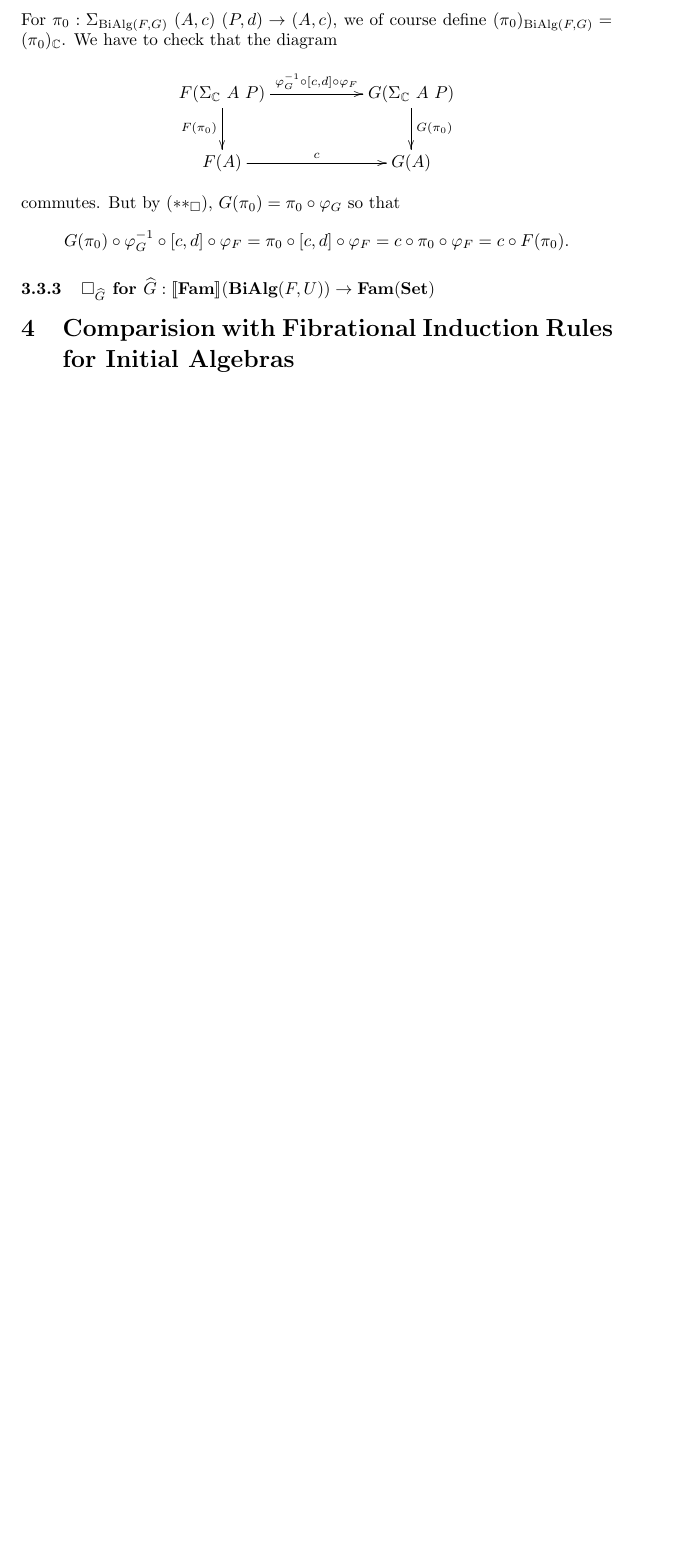
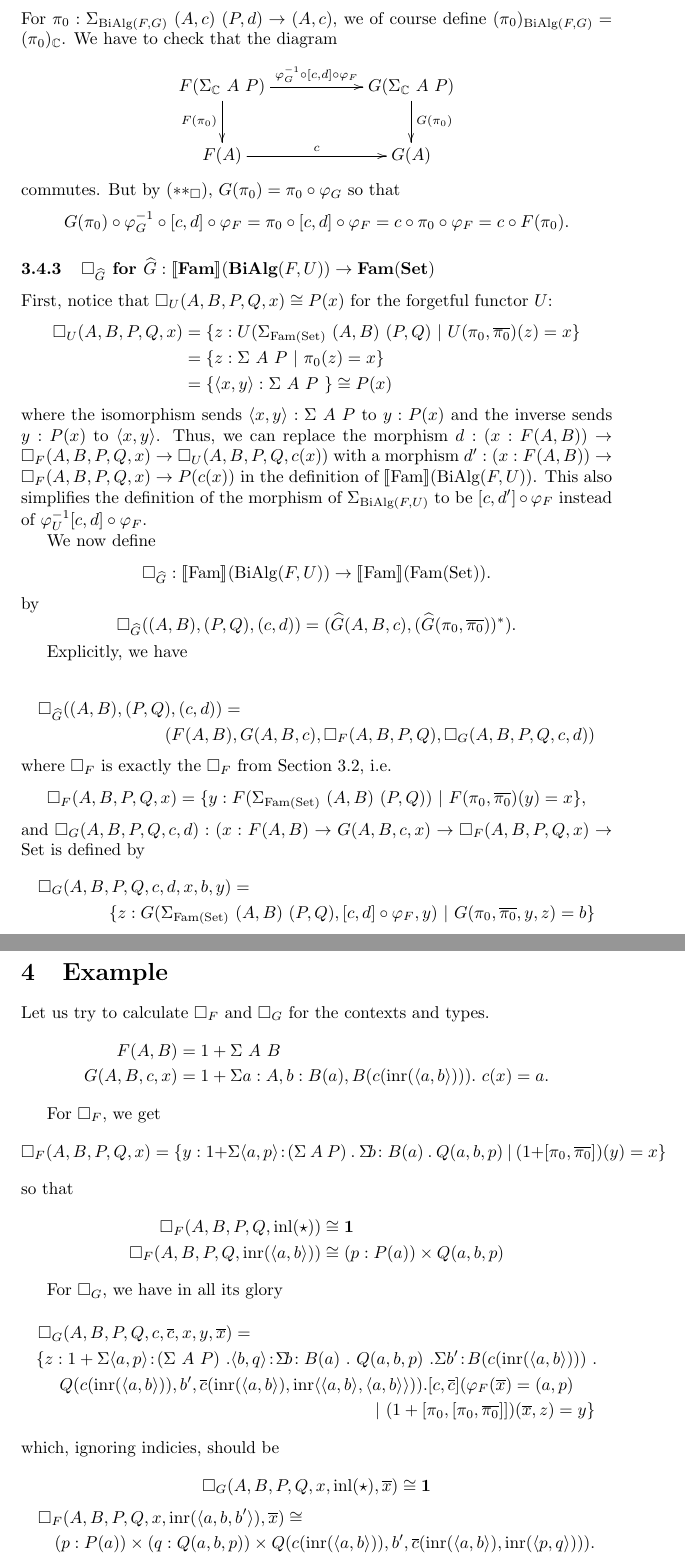
Before and after one commit to fredrikNordvallForsberg/CatIndInd, a LaTeX document (problems/generalBox.tex, which reads problems/header.inc): part of page 7 of 7 before the commit and two parts of pages 8 and 9 of 9 after it, the two joined at a grey line, cut so that both start at the same text, the shorter picture padded with empty space. Compiled offline with pdfLaTeX.

Commit message:
Added box for G from inverse images in Fam(Set) and box for G^, and example

```diff
--- a/problems/generalBox.tex
+++ b/problems/generalBox.tex
@@ -416,9 +458,88 @@ commutes. But by (\ref{eq:square2}), $G(\pi_0) = \pi_0 \circ \varphi_G$ so that
 
 \subsubsection{$\square_{\widehat{G}}$ for $\widehat{G} : \semFam(\Bialg(F, U)) \to \Fam(\Set)$}
 
+First, notice that $\square_U(A, B, P, Q, x) \cong P(x)$ for the forgetful functor $U$:
+\begin{align*}
+\square_U(A, B, P, Q, x)
+&= \{ z : U(\Sigma_{\Fam(\Set)}\ (A, B)\ (P, Q)\ |\ U(\pi_0, \overline{\pi_0})(z) = x\} \\
+&= \{ z : \Sigma\ A\ P\ |\ \pi_0(z) = x\} \\
+&= \{ \langle x, y\rangle : \Sigma\ A\ P\ \} \cong P(x)
+\end{align*}
+where the isomorphism sends $\langle x, y\rangle : \Sigma\ A\ P$ to $y
+: P(x)$ and the inverse sends $y : P(x)$ to $\langle x,
+y\rangle$. Thus, we can replace the morphism $d : (x : F(A, B)) \to
+\square_F(A, B, P, Q, x) \to \square_U(A, B, P, Q, c(x))$ with a
+morphism $d' : (x : F(A, B)) \to \square_F(A, B, P, Q, x) \to P(c(x))$
+in the definition of $\semFam(\Bialg(F, U))$. This also simplifies the
+definition of the morphism of $\Sigma_{\Bialg(F, U)}$ to be $[c, d']
+\circ \varphi_F$ instead of $\varphi^{-1}_U [c, d] \circ \varphi_F$.
+
+We now define
+\[
+\square_{\widehat{G}} : \semFam(\Bialg(F, U)) \to \semFam(\Fam(\Set)).
+\]
+by
+\[
+  \square_{\widehat{G}}((A, B), (P, Q), (c, d)) =
+  (\widehat{G}(A, B, c), \invIm{(\widehat{G}(\pi_0, \overline{\pi_0}))}).
+\]
+
+Explicitly, we have
+
+\begin{multline*}
+    \square_{\widehat{G}}((A, B), (P, Q), (c, d)) = \\
+  (F(A, B), G(A, B, c), \square_F(A, B, P, Q), \square_G(A, B, P, Q, c, d))
+\end{multline*}
+where $\square_F$ is exactly the $\square_F$ from Section
+\ref{boxFamSet}, i.e.
+\[
+\square_F(A, B, P, Q, x) =
+\{ y : F(\Sigma_{\Fam(\Set)}\ (A, B)\ (P, Q))\ |\ F(\pi_0, \overline{\pi_0})(y) = x\},
+\]
+and $\square_G(A, B, P, Q, c, d) : (x : F(A, B) \to G(A, B, c, x) \to \square_F(A, B, P,
+Q, x) \to \Set$ is defined by
+\begin{multline*}
+\square_G(A, B, P, Q, c, d, x, b, y) = \\
+  \{ z : G(\Sigma_{\Fam(\Set)}\ (A, B)\ (P, Q), [c, d] \circ \varphi_F, y)\ |\ G(\pi_0, \overline{\pi_0}, y, z) = b \}
+\end{multline*}
 
 
-\section{Comparision with Fibrational Induction Rules for Initial Algebras}
+\section{Example}
+
+Let us try to calculate $\square_F$ and $\square_G$ for the contexts and types.
+\begin{align*}
+  F(A, B) &= 1 + \Sigma\ A\ B \\
+  G(A, B, c, x) &= 1 + \Sigma a : A, b : B(a), B(c (\text{inr}(\langle a, b\rangle))).\ c(x) = a.
+\end{align*}
+
+For $\square_F$, we get
+\[
+\square_F(A, B, P, Q, x) = \{ y : 1 + \Sigma \langle a, p\rangle\!:\!(\Sigma\ A\ P)\ .\ \Sigma\!b\!: B(a)\ .\ Q(a, b, p)\ |\ (1 + [\pi_0, \overline{\pi_0}])(y) = x \}
+\]
+so that
+\begin{align*}
+  \square_F(A, B, P, Q, \inl(\oneelt)) &\cong \one \\
+  \square_F(A, B, P, Q, \inr(\langle a, b\rangle)) &\cong (p : P(a)) \times Q(a, b, p)
+\end{align*}
+
+For $\square_G$, we have in all its glory
+\begin{multline*}
+  \square_G(A, B, P, Q, c, \overline{c}, x, y, \overline{x}) = \\
+  \{ z : 1 + \Sigma \langle a, p\rangle\!:\!(\Sigma\ A\ P)\ . \langle
+  b, q\rangle\!:\! \Sigma\!b\!: B(a)\ .\ Q(a, b, p)\ .
+  \Sigma b'\!:\!B(c(\inr(\langle a, b\rangle)))\ . \\ Q(c(\inr(\langle a,
+  b\rangle)), b', \overline{c}(\inr(\langle a, b\rangle),
+  \inr\langle\langle a, b\rangle, \langle a, b\rangle\rangle)).
+  [c, \overline{c}](\varphi_F(\overline{x}) = (a, p) \\|\ (1 + [\pi_0, [\pi_0, \overline{\pi_0}]])(\overline{x}, z) = y \}
+\end{multline*}
+which, ignoring indicies, should be
+\[
+  \square_G(A, B, P, Q, x, \inl(\oneelt), \overline{x}) \cong \one
+\]\vskip -1cm
+\begin{multline*}
+  \square_F(A, B, P, Q, x, \inr(\langle a, b, b'\rangle), \overline{x}) \cong \\
+(p : P(a)) \times (q : Q(a, b, p)) \times Q(c(\inr(\langle a, b\rangle)), b', \overline{c}(\inr(\langle a, b\rangle), \inr(\langle p, q\rangle))).
+\end{multline*}
 
 
 
--- a/problems/header.inc
+++ b/problems/header.inc
@@ -7,8 +7,13 @@
 \newcommand{\fst}{\ensuremath{\text{fst}}}
 \newcommand{\snd}{\ensuremath{\text{snd}}}
 
+\newcommand{\inl}{\ensuremath{\text{inl}}}
+\newcommand{\inr}{\ensuremath{\text{inr}}}
+
 \newcommand{\zero}{\ensuremath{\mathbf{0}}}
 \newcommand{\one}{\ensuremath{\mathbf{1}}}
+
+\newcommand{\oneelt}{\ensuremath{\star}}
 
 \newtheorem{theorem}{Theorem}
 \newtheorem{lemma}[theorem]{Lemma}
@@ -44,3 +49,5 @@
 \newcommand{\Fam}{\ensuremath{\text{Fam}}}
 \newcommand{\semFam}{\ensuremath{\sem{\Fam}}}
 \newcommand{\Pow}{\ensuremath{\text{Pow}}}
+
+\newcommand{\invIm}[1]{\ensuremath{#1^{*}}}
```
Also changed, not shown: problems/generalBox.pdf, problems/generalBox.tex (48 more changed lines).
